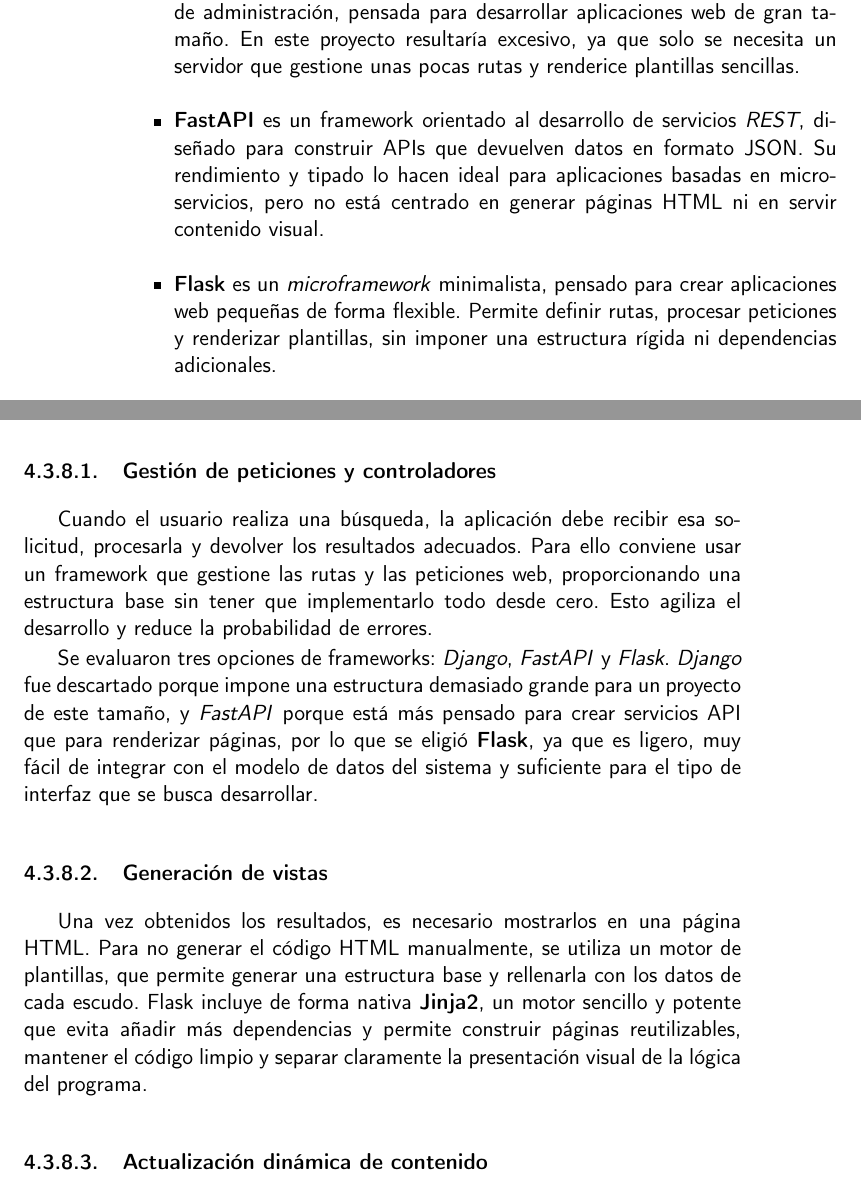
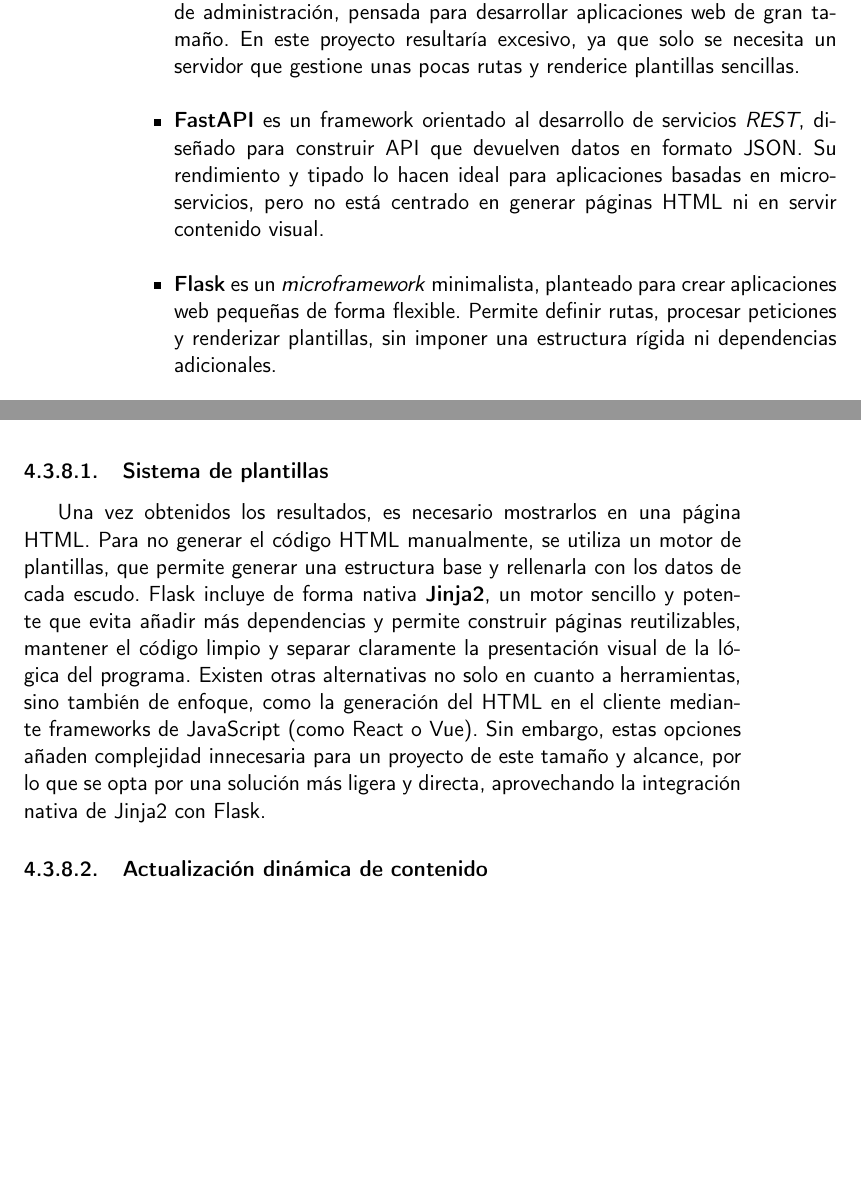
Before and after one commit to shvtwp/proyecto-TFG, a LaTeX book (doc/proyecto.tex, which reads doc/secciones/04_analisis.tex): two parts of pages 38 and 39 of 55, joined at a grey line, cut so that both start at the same text, the shorter picture padded with empty space. Compiled offline with pdfLaTeX.

Commit message:
Corrige sección de sistema de plantillas #94

```diff
--- a/doc/secciones/04_analisis.tex
+++ b/doc/secciones/04_analisis.tex
@@ -451,10 +451,10 @@
     pensada para desarrollar aplicaciones web de gran tamaño. En este proyecto resultaría excesivo,
     ya que solo se necesita un servidor que gestione unas pocas rutas y renderice plantillas sencillas.
     \item \textbf{FastAPI} es un framework orientado al desarrollo de servicios \textit{REST},
-    diseñado para construir APIs que devuelven datos en formato JSON. Su rendimiento y tipado lo hacen
+    diseñado para construir API que devuelven datos en formato JSON. Su rendimiento y tipado lo hacen
     ideal para aplicaciones basadas en microservicios, pero no está centrado en generar páginas HTML ni
     en servir contenido visual.
-    \item \textbf{Flask} es un \textit{microframework} minimalista, pensado para crear aplicaciones web
+    \item \textbf{Flask} es un \textit{microframework} minimalista, planteado para crear aplicaciones web
     pequeñas de forma flexible. Permite definir rutas, procesar peticiones y renderizar plantillas, sin
     imponer una estructura rígida ni dependencias adicionales.
 \end{itemize}
@@ -474,27 +474,17 @@
 Con el objetivo de garantizar una implementación sencilla, reproducible y coherente con la arquitectura modular del sistema,
 se analizaron distintas herramientas y librerías para el desarrollo de la interfaz web.
 
-
-
-\subsubsection{Gestión de peticiones y controladores}
-Cuando el usuario realiza una búsqueda, la aplicación debe recibir esa solicitud, procesarla y devolver los
-resultados adecuados. Para ello conviene usar un framework que gestione las rutas y las peticiones web,
-proporcionando una estructura base sin tener que implementarlo todo desde cero. Esto agiliza el desarrollo y
-reduce la probabilidad de errores.
-
-Se evaluaron tres opciones de frameworks: \textit{Django}, \textit{FastAPI} y \textit{Flask}.
-\textit{Django} fue descartado porque impone una estructura demasiado grande para un proyecto de este tamaño,
-y \textit{FastAPI} porque está más pensado para crear servicios API que para renderizar páginas, por lo que
-se eligió \textbf{Flask}, ya que es ligero, muy fácil de integrar con el modelo de datos del sistema y
-suficiente para el tipo de interfaz que se busca desarrollar.
-
-\subsubsection{Generación de vistas}
-Una vez obtenidos los resultados, es necesario mostrarlos en una página HTML.
-Para no generar el código HTML manualmente, se utiliza un motor de plantillas,
-que permite generar una estructura base y rellenarla con los datos de cada escudo.
+\subsubsection{Sistema de plantillas}
+Una vez obtenidos los resultados, es necesario mostrarlos en una página HTML. Para no generar el código
+HTML manualmente, se utiliza un motor de plantillas, que permite generar una estructura base y rellenarla
+con los datos de cada escudo.
 Flask incluye de forma nativa \textbf{Jinja2}, un motor sencillo y potente que evita añadir más dependencias y
 permite construir páginas reutilizables, mantener el código limpio y separar claramente la presentación visual
 de la lógica del programa.
+Existen otras alternativas no solo en cuanto a herramientas, sino también de enfoque, como la generación del
+HTML en el cliente mediante frameworks de JavaScript (como React o Vue). Sin embargo, estas opciones añaden
+complejidad innecesaria para un proyecto de este tamaño y alcance, por lo que se opta por una solución más
+ligera y directa, aprovechando la integración nativa de Jinja2 con Flask.
 
 \subsubsection{Actualización dinámica de contenido}
 Aunque la interfaz es muy simple, resulta más cómodo que el usuario pueda ver los resultados
```
